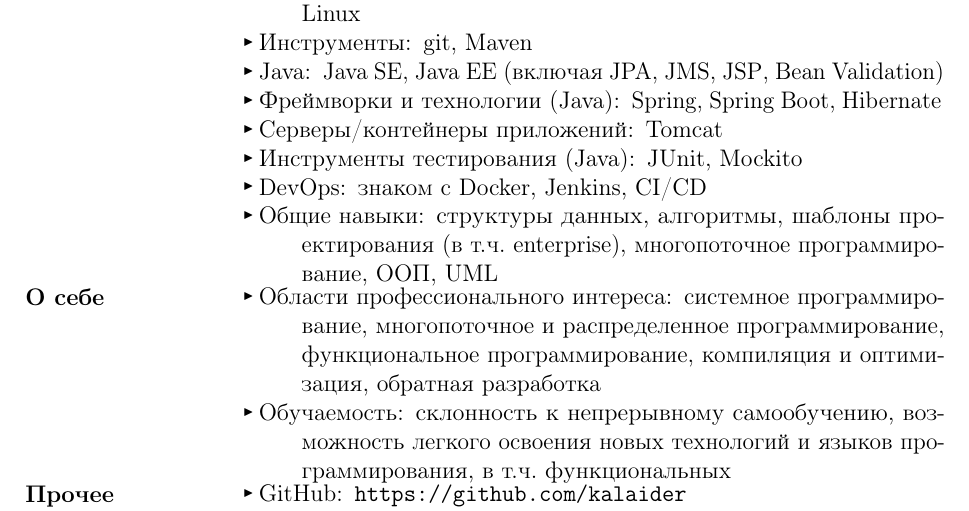
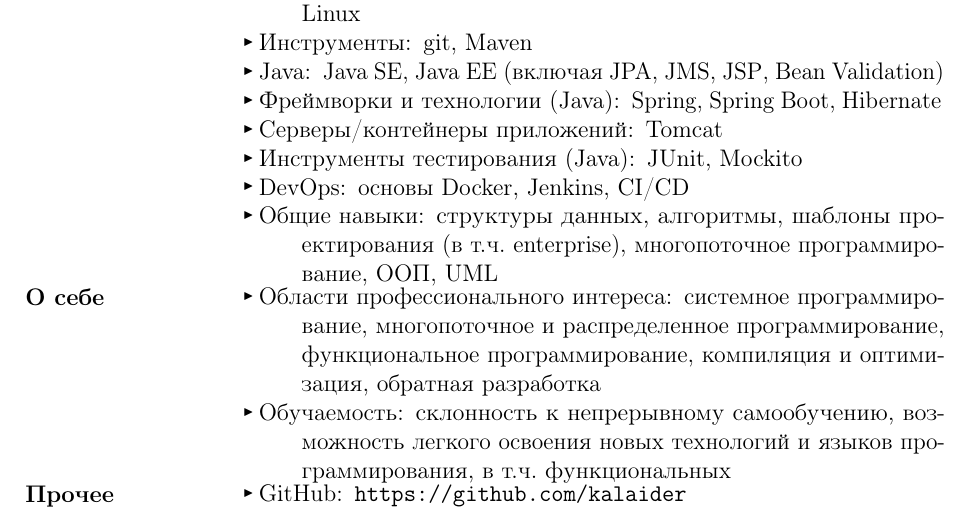
Before and after one commit to kalaider/resume, a LaTeX CV (resumes/java/resume-ru.tex): part of the page, cut so that both start at the same text. Compiled offline with pdfLaTeX.

Commit message:
fix: more neutral wording in java/ru cv

```diff
--- a/resumes/java/resume-ru.tex
+++ b/resumes/java/resume-ru.tex
@@ -21,7 +21,7 @@
                 \item[Фреймворки и технологии (\en{Java}):] \en{Spring}, \en{Spring Boot}, \en{Hibernate}
                 \item[Серверы/контейнеры приложений:] \en{Tomcat}
                 \item[Инструменты тестирования (\en{Java}):] \en{JUnit}, \en{Mockito}
-                \item[\en{DevOps}:] знаком с \en{Docker}, \en{Jenkins}, \en{CI/CD}
+                \item[\en{DevOps}:] основы \en{Docker}, \en{Jenkins}, \en{CI/CD}
                 \item[Общие навыки:] структуры данных, алгоритмы, шаблоны проектирования (в т.ч. \en{enterprise}), многопоточное программирование, ООП, \en{UML}
             \end{description}\\
         О себе &
```
